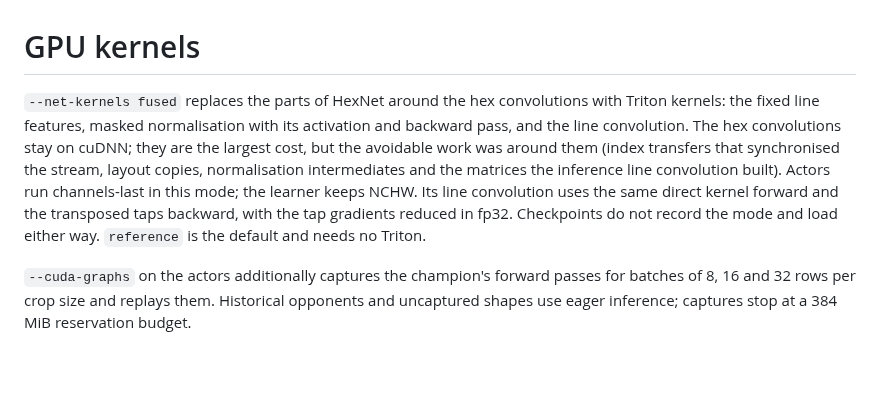
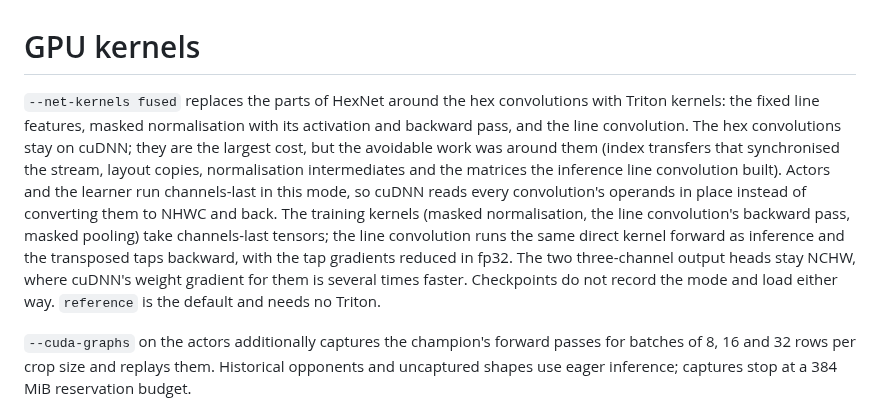
Before and after one commit to Tomodovodoo/HeXO, a Markdown page: docs/gpu-kernels.md, the part around the change. Drawn GitHub-style; blank space fills up the shorter version.

Commit message:
Document channels-last fused training
Co-Authored-By: Claude Opus 5.5 <noreply@anthropic.com>

```diff
--- a/docs/gpu-kernels.md
+++ b/docs/gpu-kernels.md
@@ -1,6 +1,6 @@
 # GPU kernels
 
-`--net-kernels fused` replaces the parts of HexNet around the hex convolutions with Triton kernels: the fixed line features, masked normalisation with its activation and backward pass, and the line convolution. The hex convolutions stay on cuDNN; they are the largest cost, but the avoidable work was around them (index transfers that synchronised the stream, layout copies, normalisation intermediates and the matrices the inference line convolution built). Actors run channels-last in this mode; the learner keeps NCHW. Its line convolution uses the same direct kernel forward and the transposed taps backward, with the tap gradients reduced in fp32. Checkpoints do not record the mode and load either way. `reference` is the default and needs no Triton.
+`--net-kernels fused` replaces the parts of HexNet around the hex convolutions with Triton kernels: the fixed line features, masked normalisation with its activation and backward pass, and the line convolution. The hex convolutions stay on cuDNN; they are the largest cost, but the avoidable work was around them (index transfers that synchronised the stream, layout copies, normalisation intermediates and the matrices the inference line convolution built). Actors and the learner run channels-last in this mode, so cuDNN reads every convolution's operands in place instead of converting them to NHWC and back. The training kernels (masked normalisation, the line convolution's backward pass, masked pooling) take channels-last tensors; the line convolution runs the same direct kernel forward as inference and the transposed taps backward, with the tap gradients reduced in fp32. The two three-channel output heads stay NCHW, where cuDNN's weight gradient for them is several times faster. Checkpoints do not record the mode and load either way. `reference` is the default and needs no Triton.
 
 `--cuda-graphs` on the actors additionally captures the champion's forward passes for batches of 8, 16 and 32 rows per crop size and replays them. Historical opponents and uncaptured shapes use eager inference; captures stop at a 384 MiB reservation budget.
 
```
